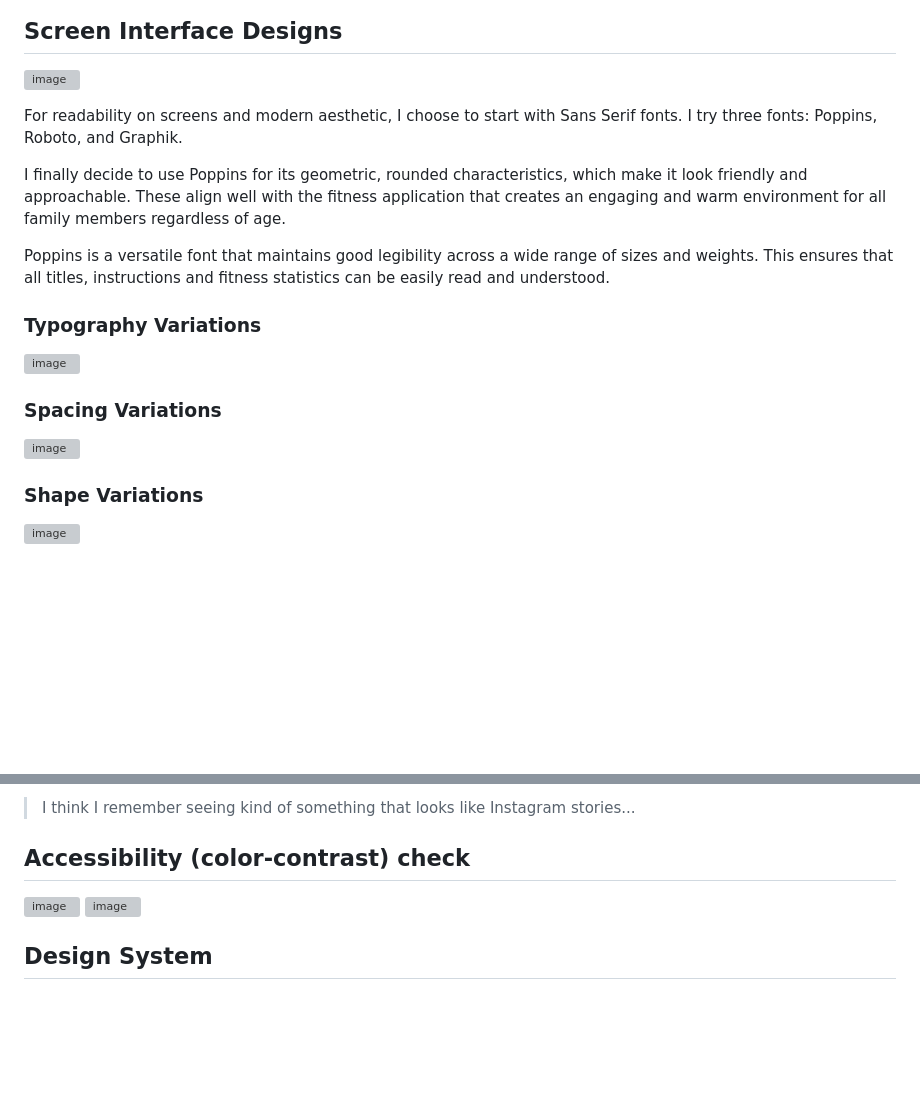
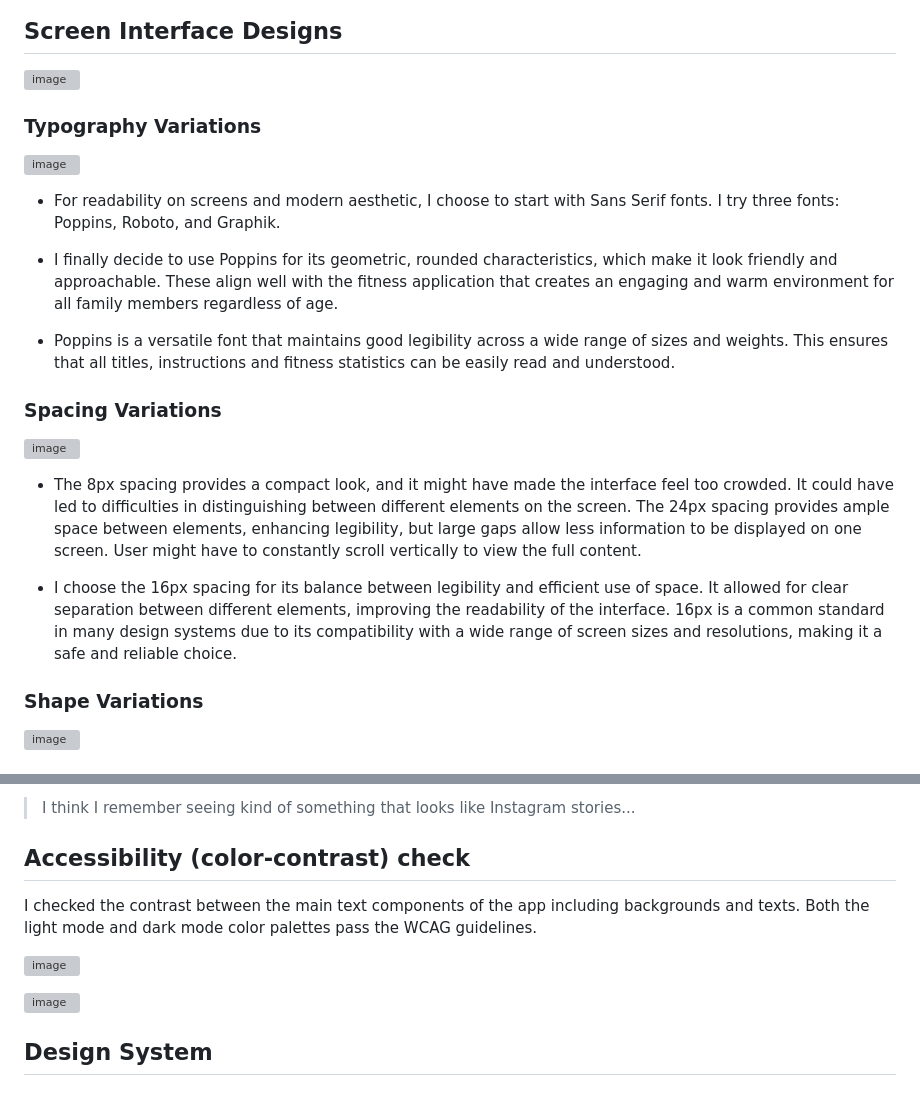
Before and after one commit to yfsun0920/DH110-2023Spring, a Markdown page: Assignments/A06/README.md, 2 parts joined by grey strips. GitHub-like rendering; blank space fills up the shorter version; grey boxes are pictures that could not be loaded.

```diff
--- a/Assignments/A06/README.md
+++ b/Assignments/A06/README.md
@@ -21,17 +21,21 @@ The purpose of this interface design was not only to create a functional and use
 
 ![image](Images/Main.png)
 
-For readability on screens and modern aesthetic, I choose to start with Sans Serif fonts. I try three fonts: Poppins, Roboto, and Graphik.
-
-I finally decide to use Poppins for its geometric, rounded characteristics, which make it look friendly and approachable. These align well with the fitness application that creates an engaging and warm environment for all family members regardless of age.
-
-Poppins is a versatile font that maintains good legibility across a wide range of sizes and weights. This ensures that all titles, instructions and fitness statistics can be easily read and understood.
-
 ### Typography Variations
 ![image](Images/Typography%20Variations.png)
 
+- For readability on screens and modern aesthetic, I choose to start with Sans Serif fonts. I try three fonts: Poppins, Roboto, and Graphik.
+
+- I finally decide to use Poppins for its geometric, rounded characteristics, which make it look friendly and approachable. These align well with the fitness application that creates an engaging and warm environment for all family members regardless of age.
+
+- Poppins is a versatile font that maintains good legibility across a wide range of sizes and weights. This ensures that all titles, instructions and fitness statistics can be easily read and understood.
+
 ### Spacing Variations
 ![image](Images/Spacing%20Variations.png)
+
+- The 8px spacing provides a compact look, and it might have made the interface feel too crowded. It could have led to difficulties in distinguishing between different elements on the screen. The 24px spacing provides ample space between elements, enhancing legibility, but large gaps allow less information to be displayed on one screen. User might have to constantly scroll vertically to view the full content.
+
+- I choose the 16px spacing for its balance between legibility and efficient use of space. It allowed for clear separation between different elements, improving the readability of the interface. 16px is a common standard in many design systems due to its compatibility with a wide range of screen sizes and resolutions, making it a safe and reliable choice.
 
 ### Shape Variations
 ![image](Images/Shape%20Variations.png)
@@ -63,7 +67,10 @@ I ask the tester to first look at the design for five seconds, and then ask them
 
 ## Accessibility (color-contrast) check
 
+I checked the contrast between the main text components of the app including backgrounds and texts. Both the light mode and dark mode color palettes pass the WCAG guidelines.
+
 ![image](Images/Color%20Palette%20(Light%20Mode)%20Accessibility%20Check.png)
+
 ![image](Images/Color%20Palette%20(Dark%20Mode)%20Accessibility%20Check.png)
 
 ## Design System
```
